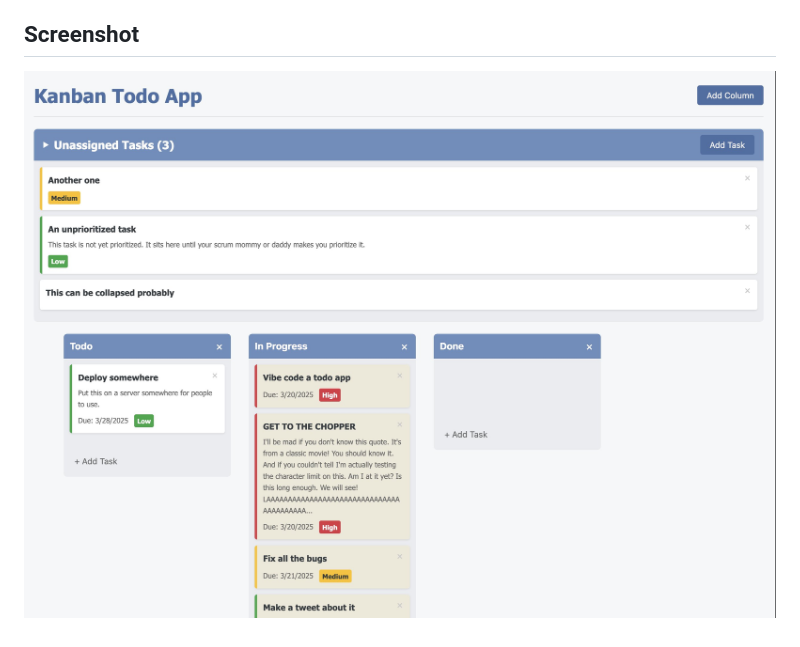
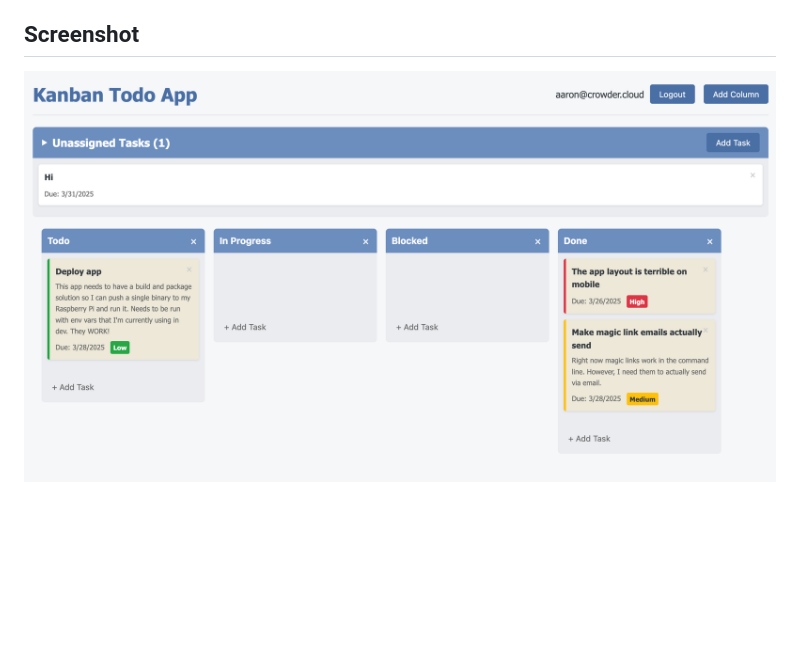
Before and after one commit to CrowderSoup/todo-app, a Markdown page: README.md, the part around the change. Rendered like a GitHub page; pictures changed too: screenshot.jpg (deleted), screenshot.png (added); blank space fills up the shorter version.

Commit message:
Updates the screenshot

```diff
--- a/README.md
+++ b/README.md
@@ -67,4 +67,4 @@ SMTP_FROM=noreply@example.com
 
 ## Screenshot
 
-![Screenshot](./screenshot.jpg)
+![Screenshot](./screenshot.png)
```
